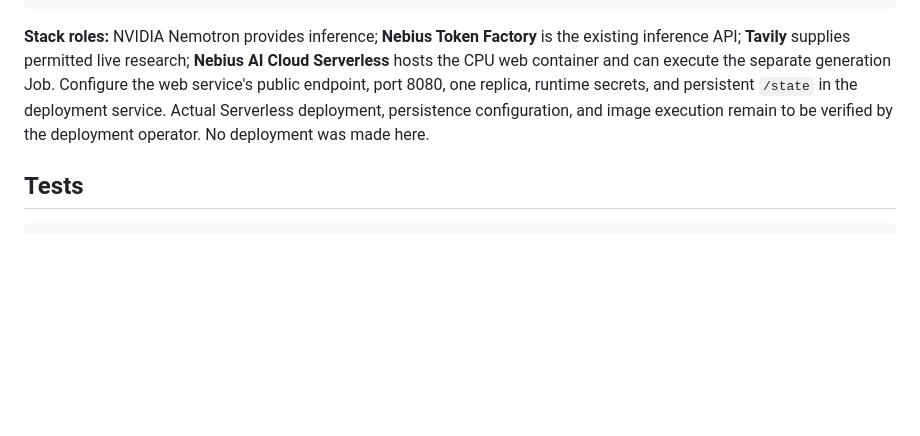
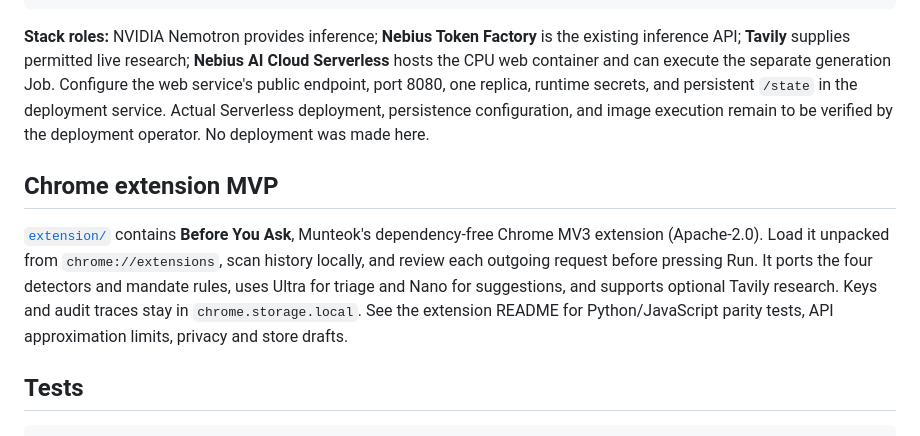
Before and after one commit to launzi/beforehand, a Markdown page: browsing/README.md, the part around the change. GitHub-like rendering; blank space fills up the shorter version.

Commit message:
feat(extension): Chrome MV3 MVP — 4종 detector JS 이식·요청별 미리보기/Run·로컬 키/mandate/trace·Python 패리티 테스트
- 권한 history·storage, 호스트 Token Factory·Tavily만. 의존성·번들·minify 없음
- node --test 415 pass, pytest browsing 437 pass
- PRIVACY/STORE_LISTING 초안(연락처 TODO), Apache-2.0 LICENSE/NOTICE

Co-Authored-By: Claude Opus 5.5 <noreply@anthropic.com>

````diff
--- a/browsing/README.md
+++ b/browsing/README.md
@@ -198,6 +198,16 @@ one replica, runtime secrets, and persistent `/state` in the deployment service.
 Actual Serverless deployment, persistence configuration, and image execution
 remain to be verified by the deployment operator. No deployment was made here.
 
+## Chrome extension MVP
+
+[`extension/`](../extension/README.md) contains **Before You Ask**, Munteok's
+dependency-free Chrome MV3 extension (Apache-2.0). Load it unpacked from
+`chrome://extensions`, scan history locally, and review each outgoing request
+before pressing Run. It ports the four detectors and mandate rules, uses Ultra
+for triage and Nano for suggestions, and supports optional Tavily research.
+Keys and audit traces stay in `chrome.storage.local`. See the extension README
+for Python/JavaScript parity tests, API approximation limits, privacy and store drafts.
+
 ## Tests
 
 ```sh
````
